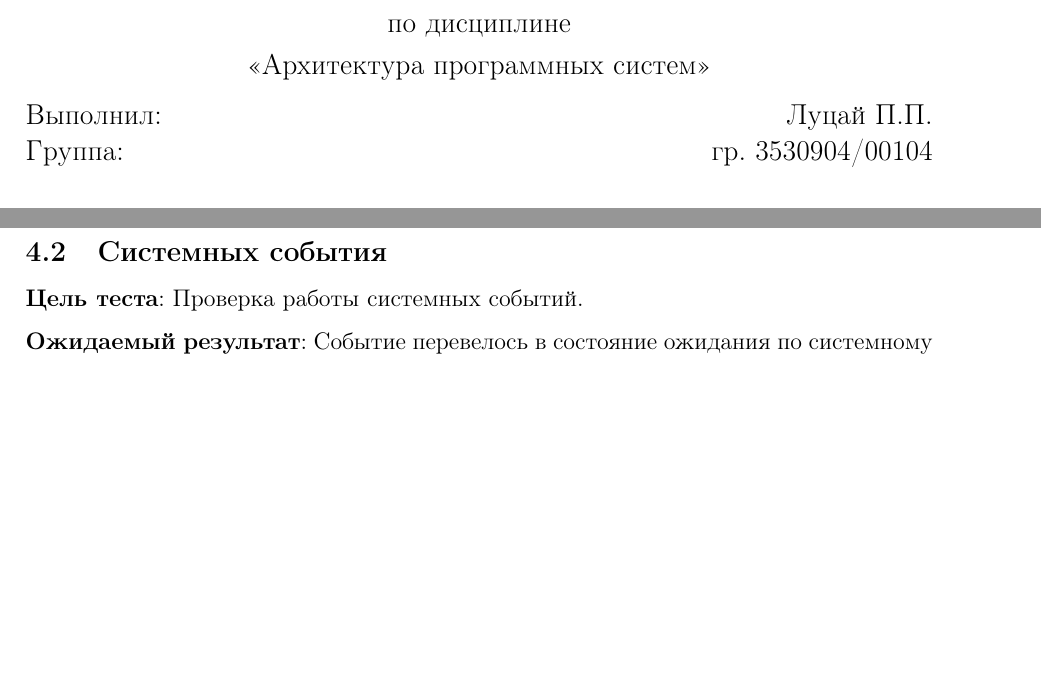
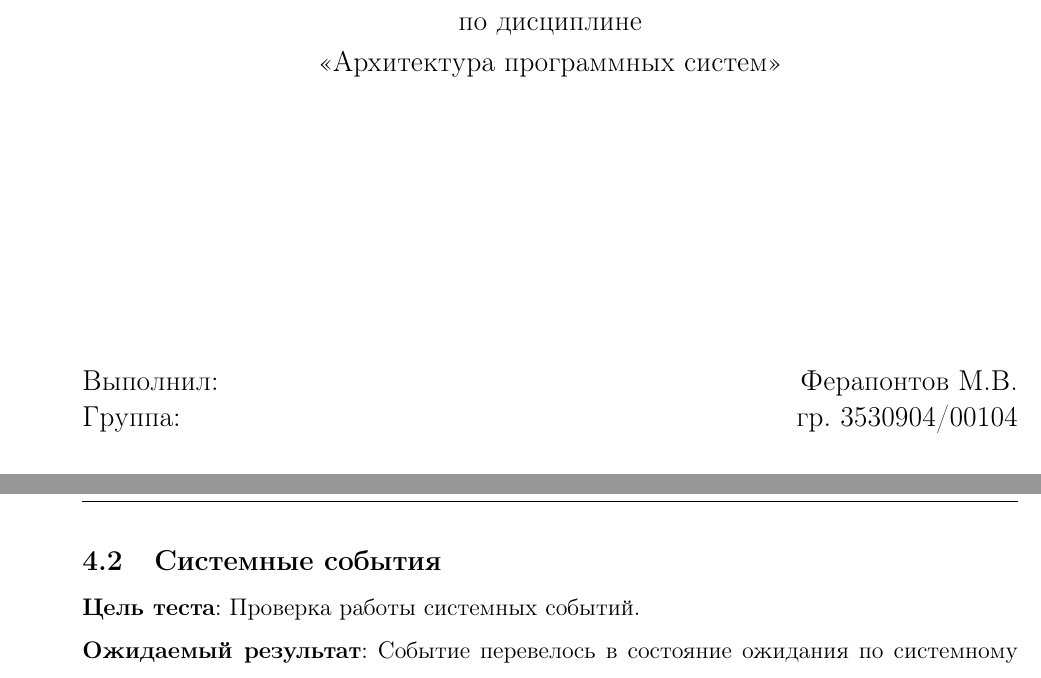
Before and after one commit to MikhailFerapontow/APS, a LaTeX document (report/document.tex, which reads report/tex/test.tex, report/titlepage.tex): two parts of pages 1 and 7 of 11 before the commit and two parts of pages 1 and 6 of 11 after it, joined at a grey line, cut so that both start at the same text, the shorter picture padded with empty space. Compiled offline with pdfLaTeX.

Commit message:
changed formating and titlepage

```diff
--- a/report/document.tex
+++ b/report/document.tex
@@ -26,7 +26,7 @@
   linenos
 }
 
-\usepackage[top=3cm,bottom=3cm,left=2.5cm,right=2.5cm]{geometry}
+\usepackage[top=2cm,bottom=2cm,left=3.5cm,right=1cm]{geometry}
 \pagenumbering{arabic}
 
 \begin{document}
--- a/report/tex/test.tex
+++ b/report/tex/test.tex
@@ -12,7 +12,7 @@
 \textbf{Результат}:
 \inputminted[linenos=false]{text}{results/test1.txt}
 
-\subsection{Системных события}
+\subsection{Системные события}
 
 \noindent
 \textbf{Цель теста}: Проверка работы системных событий.
--- a/report/titlepage.tex
+++ b/report/titlepage.tex
@@ -10,11 +10,11 @@
     \huge Курсовая работа \\% название работы, затем отступ 0,5см
 		\large Модель операционной системы реального времени \\ [0.5cm]
 		\large по дисциплине\\[0.1cm]
-		\large <<Архитектура программных систем>>
+		\large <<Архитектура программных систем>>\\[5cm]
 
 	\end{center}
 
-		\noindent\large Выполнил: \hfill \large Луцай П.П.\\
+		\noindent\large Выполнил: \hfill \large Ферапонтов М.В.\\
 		\noindent\large Группа: \hfill \large гр. 3530904/00104\\
 
 		\noindent\large Проверил: \hfill \large Коликова Т. В.
```
Also changed, not shown: report/document.pdf (deleted), report/ferapontov.pdf, report/lutsai.pdf, report/savchuk.pdf.
